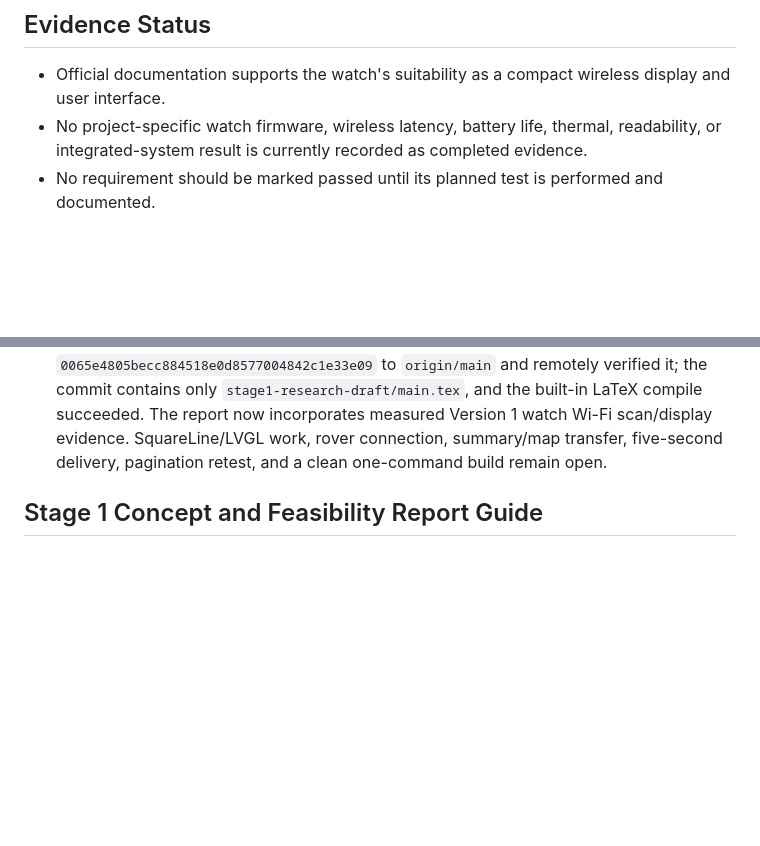
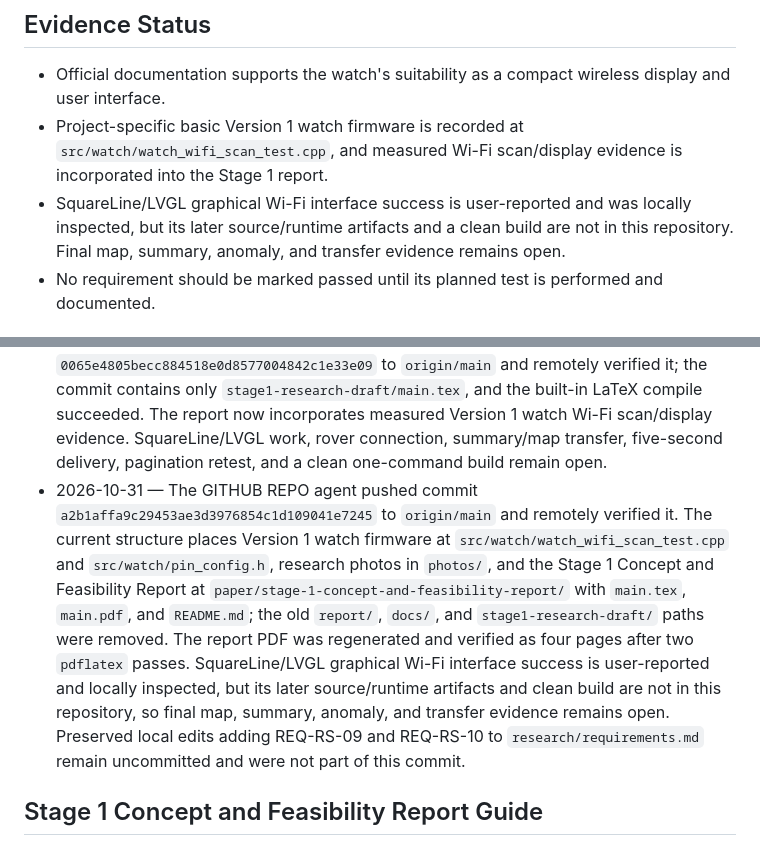
Before and after one commit to Julianjo-v/remote-environmental-survey, a Markdown page: memory.md, 2 parts joined by grey strips. Drawn GitHub-style; blank space fills up the shorter version.

Commit message:
Record verified repository reorganization

```diff
--- a/memory.md
+++ b/memory.md
@@ -114,7 +114,13 @@ The following should not be assumed without a new decision and supporting tests:
 ## Evidence Status
 
 - Official documentation supports the watch's suitability as a compact wireless display and user interface.
-- No project-specific watch firmware, wireless latency, battery life, thermal, readability, or integrated-system result is currently recorded as completed evidence.
+- Project-specific basic Version 1 watch firmware is recorded at
+  `src/watch/watch_wifi_scan_test.cpp`, and measured Wi-Fi scan/display evidence
+  is incorporated into the Stage 1 report.
+- SquareLine/LVGL graphical Wi-Fi interface success is user-reported and was
+  locally inspected, but its later source/runtime artifacts and a clean build
+  are not in this repository. Final map, summary, anomaly, and transfer evidence
+  remains open.
 - No requirement should be marked passed until its planned test is performed and documented.
 
 ## Verified Repository Milestones
@@ -156,6 +162,20 @@ The following should not be assumed without a new decision and supporting tests:
   Version 1 watch Wi-Fi scan/display evidence. SquareLine/LVGL work, rover
   connection, summary/map transfer, five-second delivery, pagination retest,
   and a clean one-command build remain open.
+- 2026-10-31 — The GITHUB REPO agent pushed commit
+  `a2b1affa9c29453ae3d3976854c1d109041e7245` to `origin/main` and remotely
+  verified it. The current structure places Version 1 watch firmware at
+  `src/watch/watch_wifi_scan_test.cpp` and `src/watch/pin_config.h`, research
+  photos in `photos/`, and the Stage 1 Concept and Feasibility Report at
+  `paper/stage-1-concept-and-feasibility-report/` with `main.tex`, `main.pdf`,
+  and `README.md`; the old `report/`, `docs/`, and `stage1-research-draft/`
+  paths were removed. The report PDF was regenerated and verified as four
+  pages after two `pdflatex` passes. SquareLine/LVGL graphical Wi-Fi interface
+  success is user-reported and locally inspected, but its later source/runtime
+  artifacts and clean build are not in this repository, so final map, summary,
+  anomaly, and transfer evidence remains open. Preserved local edits adding
+  REQ-RS-09 and REQ-RS-10 to `research/requirements.md` remain uncommitted and
+  were not part of this commit.
 
 ## Stage 1 Concept and Feasibility Report Guide
 
```
Also changed, not shown: other parts of memory.md (+1 -1 lines).
